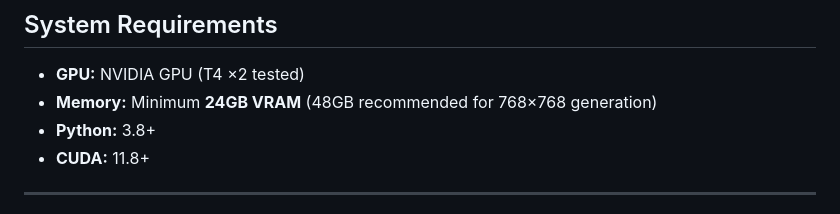
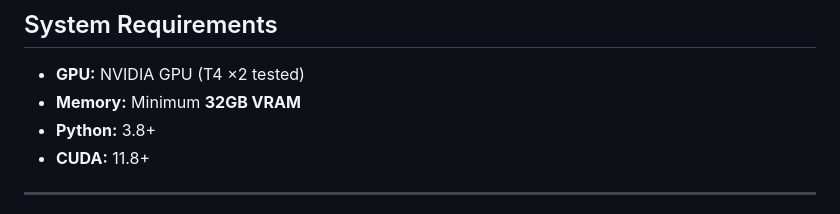
Before and after one commit to sunzidulislam/fuzzydiff, a Markdown page: fuzzydiff/README.md, the part around the change. GitHub-like rendering.

```diff
--- a/fuzzydiff/README.md
+++ b/fuzzydiff/README.md
@@ -44,7 +44,7 @@ These examples demonstrate that **FuzzyDiff captures gradual semantic changes an
 ## System Requirements
 
 * **GPU:** NVIDIA GPU (T4 ×2 tested)
-* **Memory:** Minimum **24GB VRAM** (48GB recommended for 768×768 generation)
+* **Memory:** Minimum **32GB VRAM**
 * **Python:** 3.8+
 * **CUDA:** 11.8+
 
```
